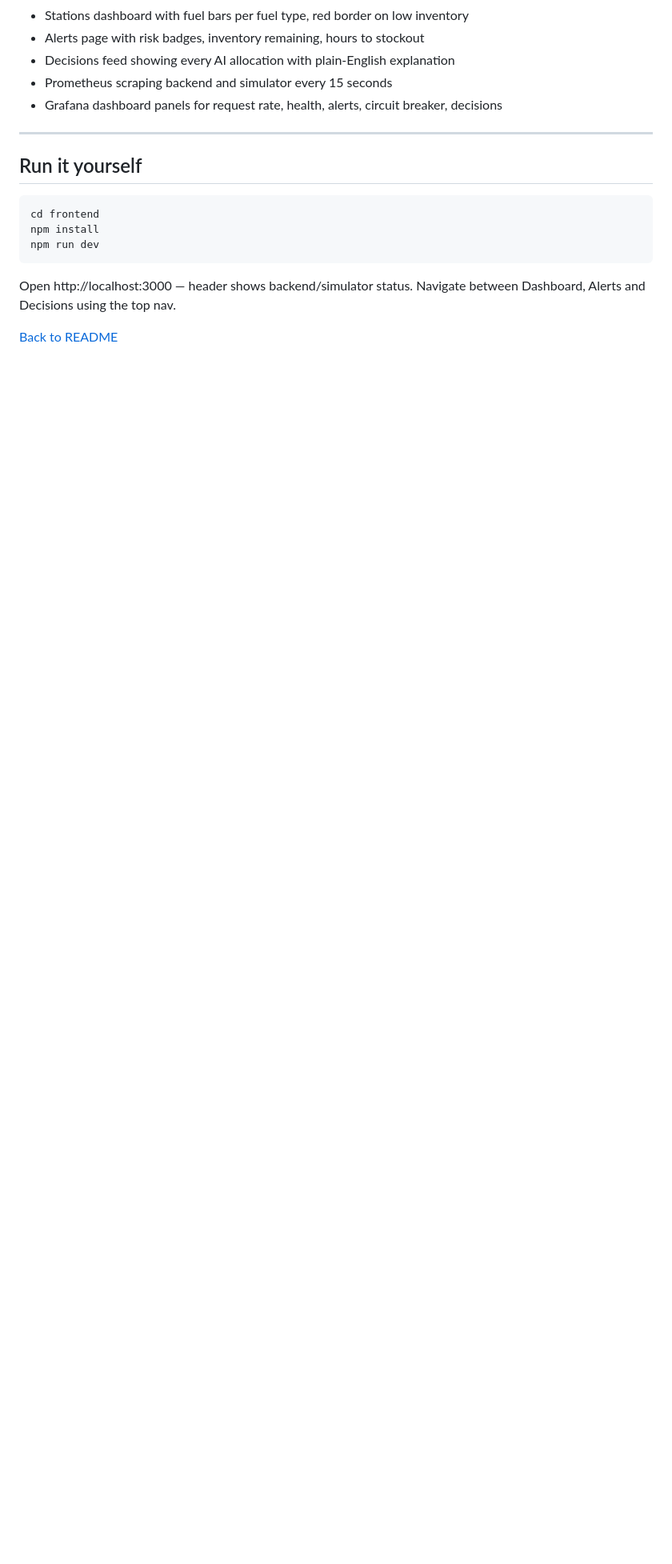
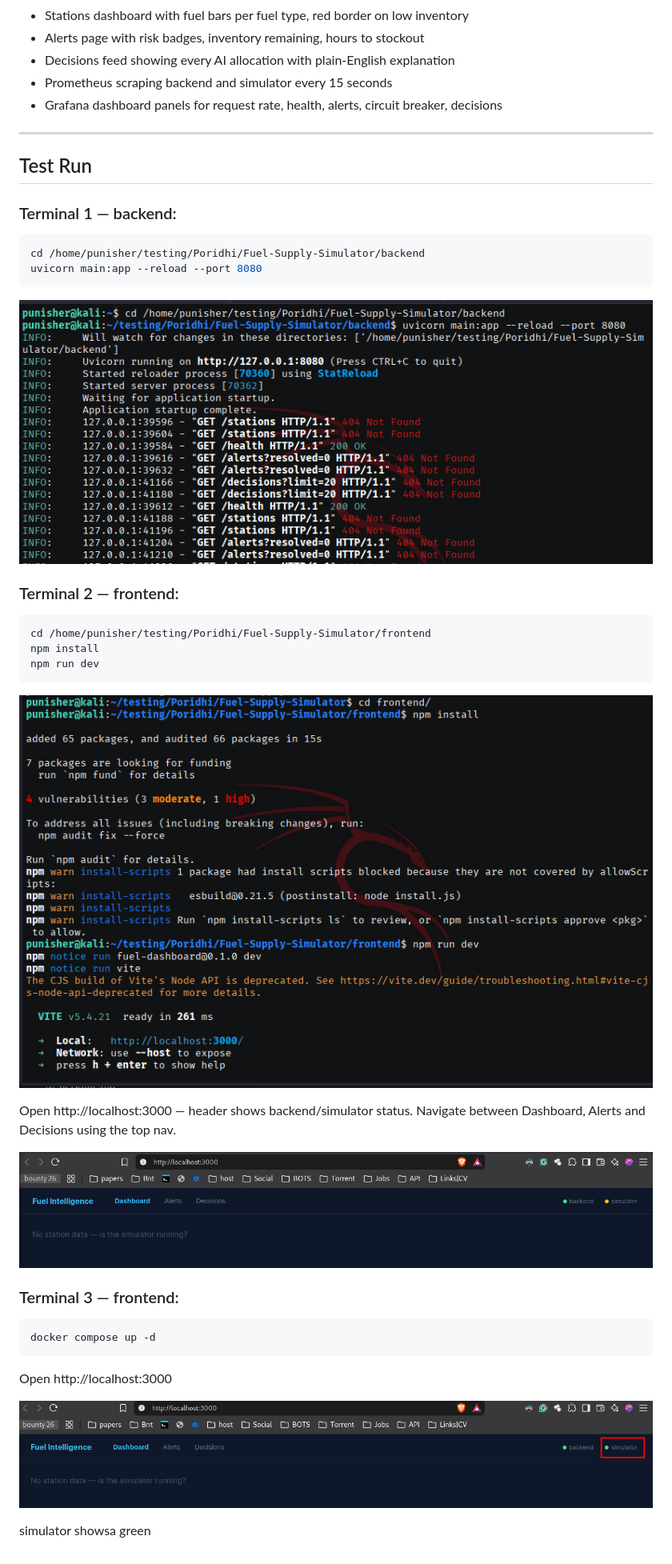
Before and after one commit to Punih3r7/-Fuel-Supply-Simulator-, a Markdown page: docs/day4.md, the part around the change. Shown at 80% size. Drawn GitHub-style; pictures changed too: docs/image-10.png (added), docs/image-7.png (added), docs/image-8.png (added); blank space fills up the shorter version.

Commit message:
photo added

````diff
--- a/docs/day4.md
+++ b/docs/day4.md
@@ -76,14 +76,36 @@ observability/grafana/dashboard.json
 
 ---
 
-## Run it yourself
+## Test Run
+
+### Terminal 1 — backend:
 
 ```bash
-cd frontend
+cd /home/punisher/testing/Poridhi/Fuel-Supply-Simulator/backend
+uvicorn main:app --reload --port 8080
+```
+![alt text](image-7.png)
+
+### Terminal 2 — frontend:
+
+```bash
+cd /home/punisher/testing/Poridhi/Fuel-Supply-Simulator/frontend
 npm install
 npm run dev
 ```
+![alt text](image-8.png)
 
 Open http://localhost:3000 — header shows backend/simulator status. Navigate between Dashboard, Alerts and Decisions using the top nav.
 
-[Back to README](../README.md)
+![alt text](image-9.png)
+
+### Terminal 3 — frontend:
+
+```bash
+docker compose up -d
+```
+Open http://localhost:3000
+
+![alt text](image-10.png)
+
+simulator showsa green
````
Also changed, not shown: 1 other file.
